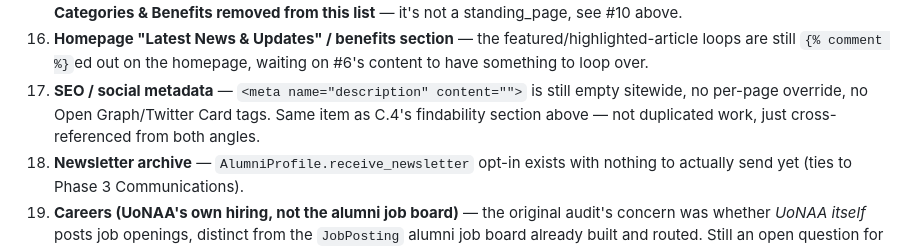
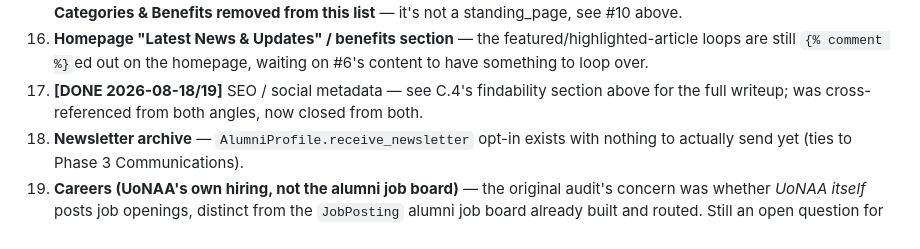
Before and after one commit to rueben17/uon_alumni_II, a Markdown page: docs/todo.md, the part around one of its changes. Drawn GitHub-style.

```diff
--- a/docs/todo.md
+++ b/docs/todo.md
@@ -1006,10 +1022,9 @@ pass) — the remaining gap is purely the words on the page.
 16. **Homepage "Latest News & Updates" / benefits section** — the
     featured/highlighted-article loops are still `{% comment %}`ed out on
     the homepage, waiting on #6's content to have something to loop over.
-17. **SEO / social metadata** — `<meta name="description" content="">` is
-    still empty sitewide, no per-page override, no Open Graph/Twitter Card
-    tags. Same item as C.4's findability section above — not duplicated
-    work, just cross-referenced from both angles.
+17. **[DONE 2026-08-18/19]** SEO / social metadata — see C.4's findability
+    section above for the full writeup; was cross-referenced from both
+    angles, now closed from both.
 18. **Newsletter archive** — `AlumniProfile.receive_newsletter` opt-in
     exists with nothing to actually send yet (ties to Phase 3
     Communications).
```
Also changed, not shown: other parts of docs/todo.md (+69 -6 lines).
